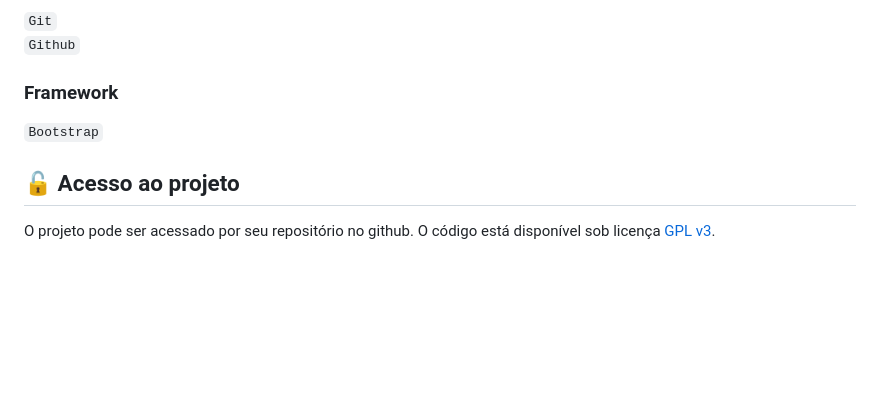
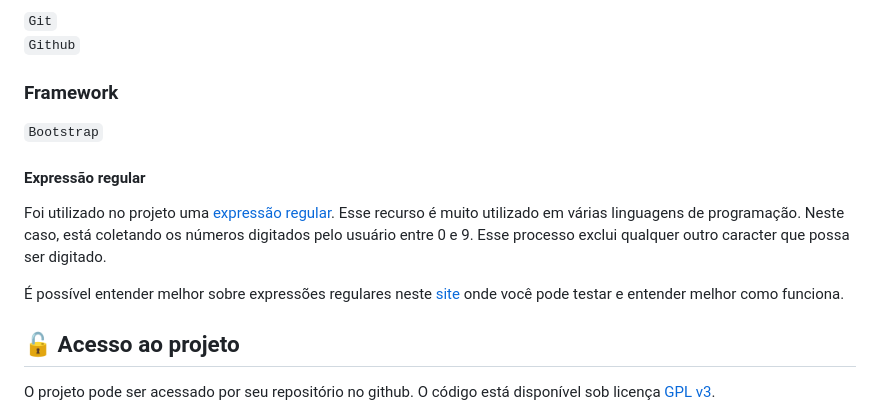
Before and after one commit to leonardossrocha/projeto-CadEndereco, a Markdown page: README.md, the part around the change. Rendered like a GitHub page; blank space fills up the shorter version.

Commit message:
adiciona informação sobre expressão regular

```diff
--- a/README.md
+++ b/README.md
@@ -61,6 +61,12 @@ ___
 
 ``Bootstrap``
 
+#### Expressão regular
+
+Foi utilizado no projeto uma [expressão regular](https://developer.mozilla.org/pt-BR/docs/Web/JavaScript/Guide/Regular_expressions). Esse recurso é muito utilizado em várias linguagens de programação. Neste caso, está coletando os números digitados pelo usuário entre 0 e 9. Esse processo exclui qualquer outro caracter que possa ser digitado.
+
+É possível entender melhor sobre expressões regulares neste [site](https://www.regexpal.com/) onde você pode testar e entender melhor como funciona.
+
 ## 🔓 Acesso ao projeto
 
 O projeto pode ser acessado por seu repositório no github. O código está disponível sob licença [GPL v3](https://github.com/leonardossrocha/projeto-CadEndereco/blob/master/LICENSE).
```
